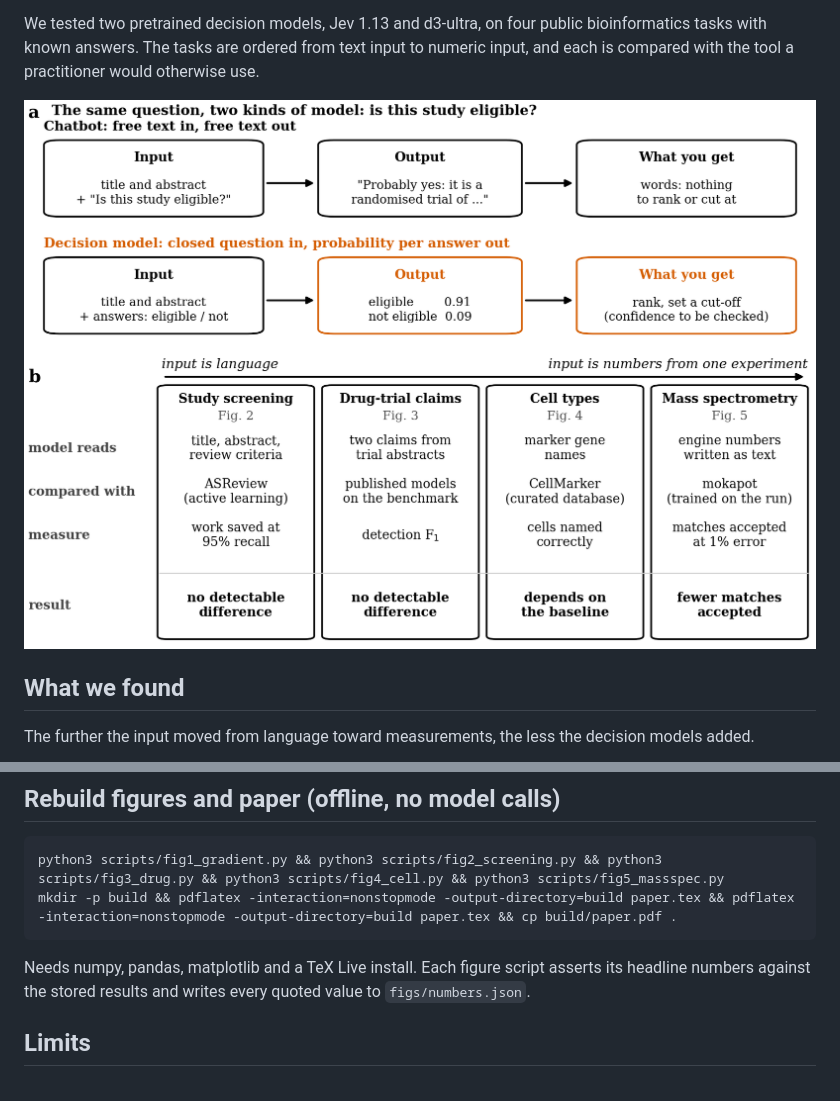
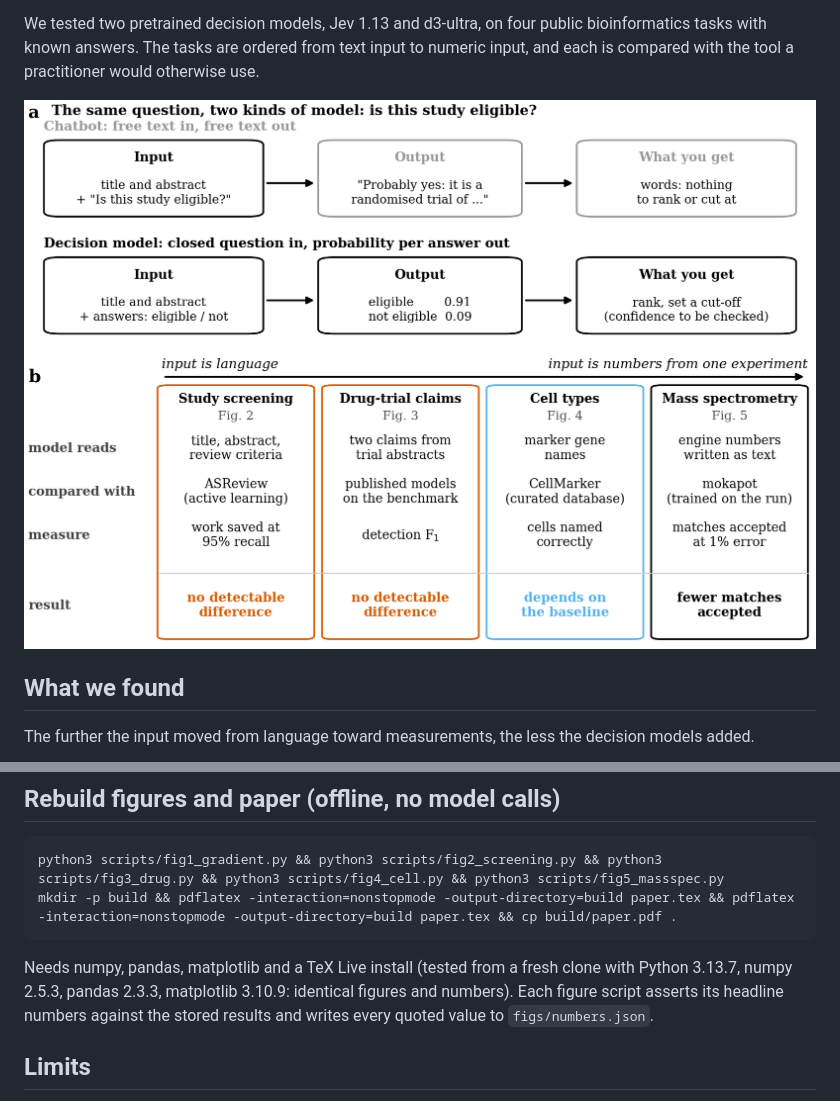
Before and after one commit to oeztuerkmehmetali-del/decision-model-benchmark, a Markdown page: README.md, 2 parts joined by grey strips. Rendered like a GitHub page; pictures changed too: figs/fig1_gradient.png.

Commit message:
Fig 1 colours; tested versions for the rebuild

````diff
--- a/README.md
+++ b/README.md
@@ -88,7 +88,8 @@ python3 scripts/fig1_gradient.py && python3 scripts/fig2_screening.py && python3
 mkdir -p build && pdflatex -interaction=nonstopmode -output-directory=build paper.tex && pdflatex -interaction=nonstopmode -output-directory=build paper.tex && cp build/paper.pdf .
 ```
 
-Needs numpy, pandas, matplotlib and a TeX Live install. Each figure script asserts its headline numbers against the
+Needs numpy, pandas, matplotlib and a TeX Live install (tested from a fresh clone with Python 3.13.7, numpy 2.5.3,
+pandas 2.3.3, matplotlib 3.10.9: identical figures and numbers). Each figure script asserts its headline numbers against the
 stored results and writes every quoted value to `figs/numbers.json`.
 
 ## Limits
````
Also changed, not shown: 4 other files.
